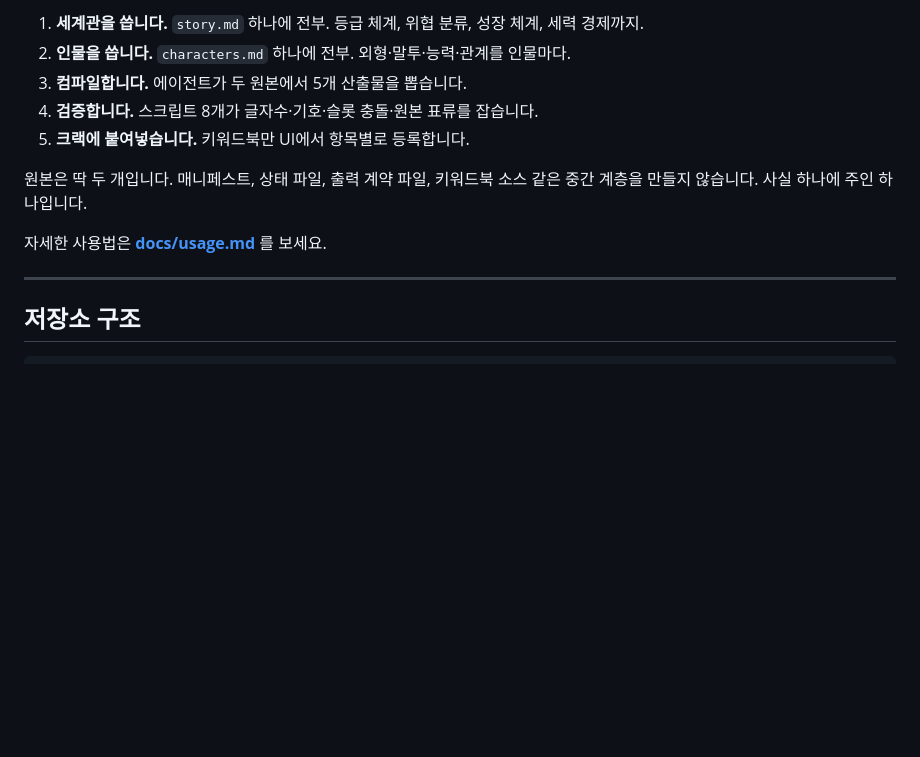
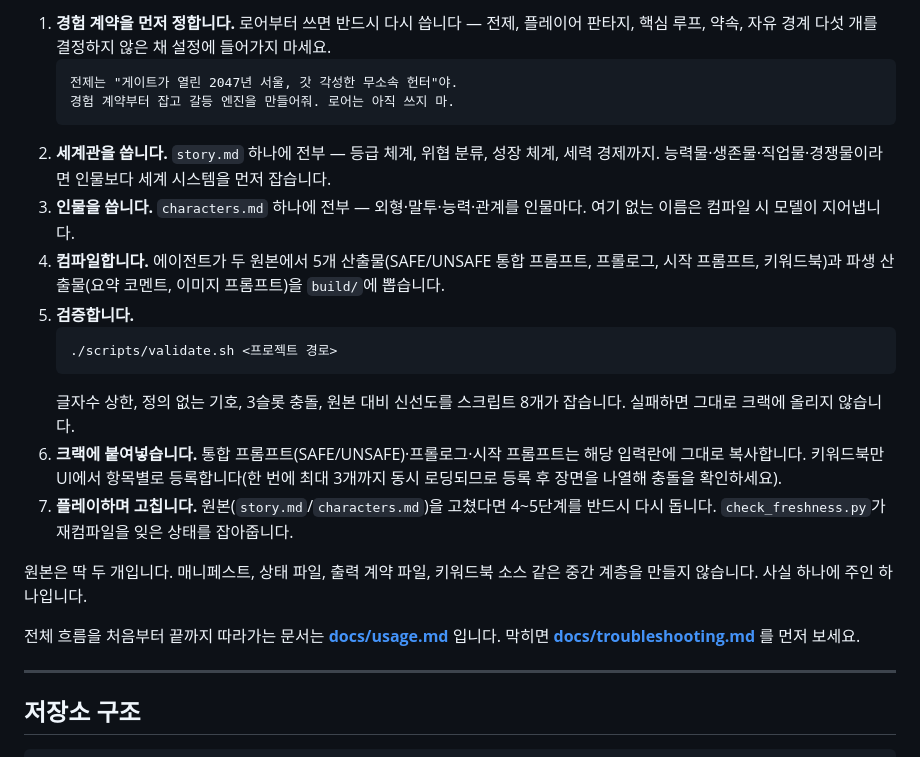
Before and after one commit to CREE1116/design-crack-story-chat, a Markdown page: README.md, the part around one of its changes. GitHub-like rendering; blank space fills up the shorter version.

````diff
--- a/README.md
+++ b/README.md
@@ -72,13 +105,23 @@ story.md와 characters.md 틀부터 잡아줘.
 
-1. **세계관을 씁니다.** `story.md` 하나에 전부. 등급 체계, 위협 분류, 성장 체계, 세력 경제까지.
-2. **인물을 씁니다.** `characters.md` 하나에 전부. 외형·말투·능력·관계를 인물마다.
-3. **컴파일합니다.** 에이전트가 두 원본에서 5개 산출물을 뽑습니다.
-4. **검증합니다.** 스크립트 8개가 글자수·기호·슬롯 충돌·원본 표류를 잡습니다.
-5. **크랙에 붙여넣습니다.** 키워드북만 UI에서 항목별로 등록합니다.
+1. **경험 계약을 먼저 정합니다.** 로어부터 쓰면 반드시 다시 씁니다 — 전제, 플레이어 판타지, 핵심 루프, 약속, 자유 경계 다섯 개를 결정하지 않은 채 설정에 들어가지 마세요.
+   ```
+   전제는 "게이트가 열린 2047년 서울, 갓 각성한 무소속 헌터"야.
+   경험 계약부터 잡고 갈등 엔진을 만들어줘. 로어는 아직 쓰지 마.
+   ```
+2. **세계관을 씁니다.** `story.md` 하나에 전부 — 등급 체계, 위협 분류, 성장 체계, 세력 경제까지. 능력물·생존물·직업물·경쟁물이라면 인물보다 세계 시스템을 먼저 잡습니다.
+3. **인물을 씁니다.** `characters.md` 하나에 전부 — 외형·말투·능력·관계를 인물마다. 여기 없는 이름은 컴파일 시 모델이 지어냅니다.
+4. **컴파일합니다.** 에이전트가 두 원본에서 5개 산출물(SAFE/UNSAFE 통합 프롬프트, 프롤로그, 시작 프롬프트, 키워드북)과 파생 산출물(요약 코멘트, 이미지 프롬프트)을 `build/`에 뽑습니다.
+5. **검증합니다.**
+   ```bash
+   ./scripts/validate.sh <프로젝트 경로>
+   ```
+   글자수 상한, 정의 없는 기호, 3슬롯 충돌, 원본 대비 신선도를 스크립트 8개가 잡습니다. 실패하면 그대로 크랙에 올리지 않습니다.
+6. **크랙에 붙여넣습니다.** 통합 프롬프트(SAFE/UNSAFE)·프롤로그·시작 프롬프트는 해당 입력란에 그대로 복사합니다. 키워드북만 UI에서 항목별로 등록합니다(한 번에 최대 3개까지 동시 로딩되므로 등록 후 장면을 나열해 충돌을 확인하세요).
+7. **플레이하며 고칩니다.** 원본(`story.md`/`characters.md`)을 고쳤다면 4~5단계를 반드시 다시 돕니다. `check_freshness.py`가 재컴파일을 잊은 상태를 잡아줍니다.
 
 원본은 딱 두 개입니다. 매니페스트, 상태 파일, 출력 계약 파일, 키워드북 소스 같은 중간 계층을 만들지 않습니다. 사실 하나에 주인 하나입니다.
 
-자세한 사용법은 **[docs/usage.md](docs/usage.md)** 를 보세요.
+전체 흐름을 처음부터 끝까지 따라가는 문서는 **[docs/usage.md](docs/usage.md)** 입니다. 막히면 **[docs/troubleshooting.md](docs/troubleshooting.md)** 를 먼저 보세요.
 
 ---
 
````
Also changed, not shown: other parts of README.md (+42 -9 lines).
